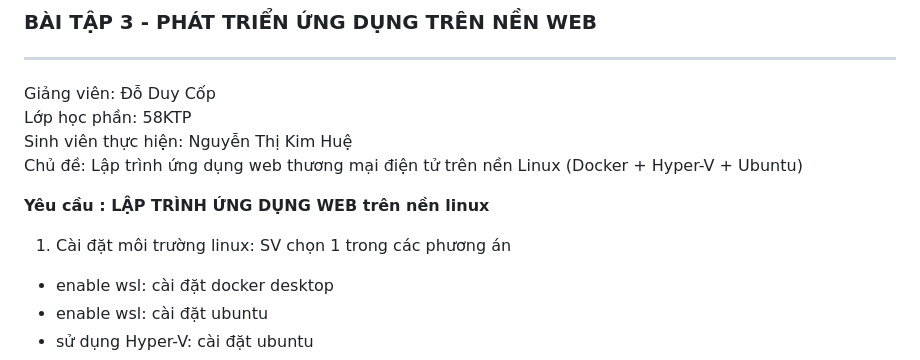
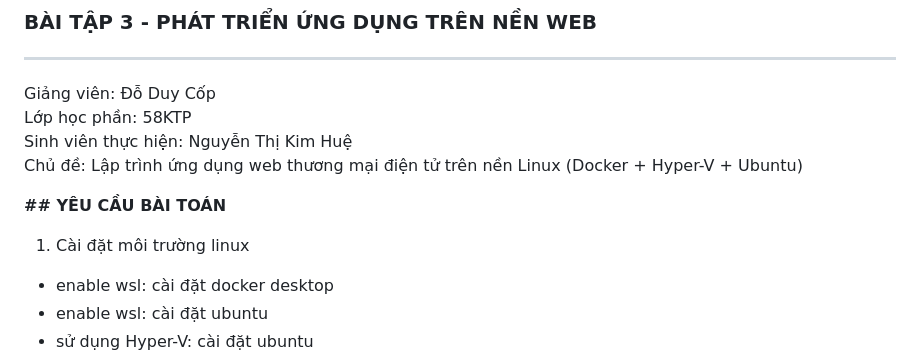
Before and after one commit to NguyenThiKimHueKMT/Web_Bai3_NguyenThiKimHue, a Markdown page: README.md, the part around the change. Drawn GitHub-style.

```diff
--- a/README.md
+++ b/README.md
@@ -7,9 +7,8 @@ Lớp học phần: 58KTP
 Sinh viên thực hiện: Nguyễn Thị Kim Huệ
 Chủ đề: Lập trình ứng dụng web thương mại điện tử trên nền Linux (Docker + Hyper-V + Ubuntu)
 
-
-**Yêu cầu     : LẬP TRÌNH ỨNG DỤNG WEB trên nền linux**
-1. Cài đặt môi trường linux: SV chọn 1 trong các phương án
+**## YÊU CẦU BÀI TOÁN**
+1. Cài đặt môi trường linux
  - enable wsl: cài đặt docker desktop
  - enable wsl: cài đặt ubuntu
  - sử dụng Hyper-V: cài đặt ubuntu
```
